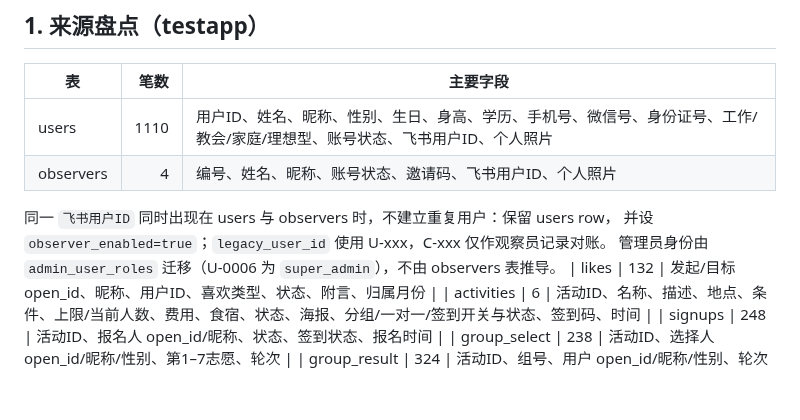
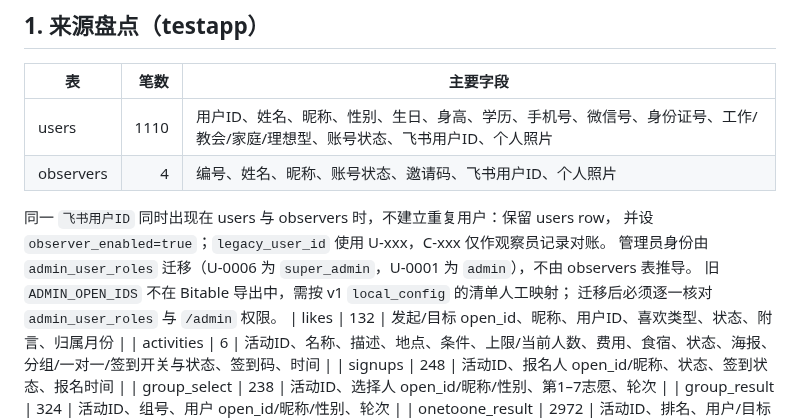
Before and after one commit to 7310C7310C/yixianqian, a Markdown page: docs/data-migration.md, the part around the change. Rendered like a GitHub page; blank space fills up the shorter version.

Commit message:
文档：补充管理员角色映射说明

```diff
--- a/docs/data-migration.md
+++ b/docs/data-migration.md
@@ -12,7 +12,9 @@
 
 同一 `飞书用户ID` 同时出现在 users 与 observers 时，不建立重复用户：保留 users row，
 并设 `observer_enabled=true`；`legacy_user_id` 使用 U-xxx，C-xxx 仅作观察员记录对账。
-管理员身份由 `admin_user_roles` 迁移（U-0006 为 `super_admin`），不由 observers 表推导。
+管理员身份由 `admin_user_roles` 迁移（U-0006 为 `super_admin`，U-0001 为 `admin`），不由 observers 表推导。
+旧 `ADMIN_OPEN_IDS` 不在 Bitable 导出中，需按 v1 `local_config` 的清单人工映射；
+迁移后必须逐一核对 `admin_user_roles` 与 `/admin` 权限。
 | likes | 132 | 发起/目标 open_id、昵称、用户ID、喜欢类型、状态、附言、归属月份 |
 | activities | 6 | 活动ID、名称、描述、地点、条件、上限/当前人数、费用、食宿、状态、海报、分组/一对一/签到开关与状态、签到码、时间 |
 | signups | 248 | 活动ID、报名人 open_id/昵称、状态、签到状态、报名时间 |
```
